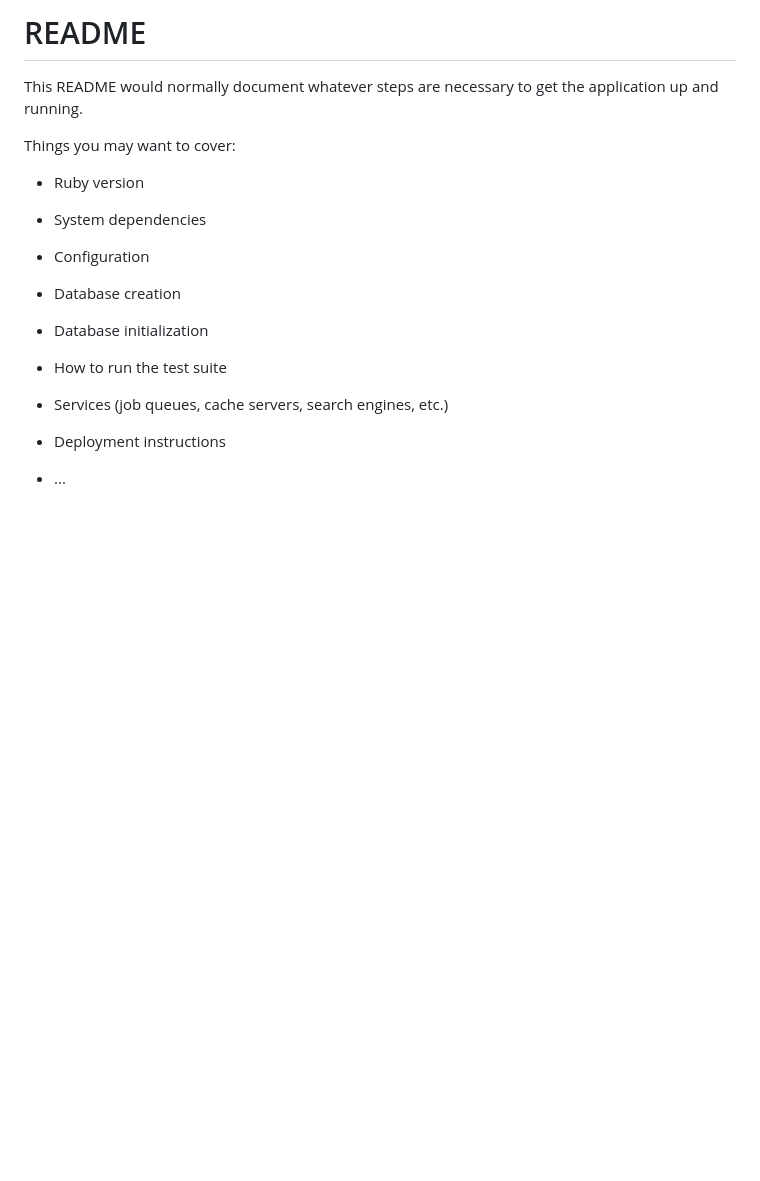
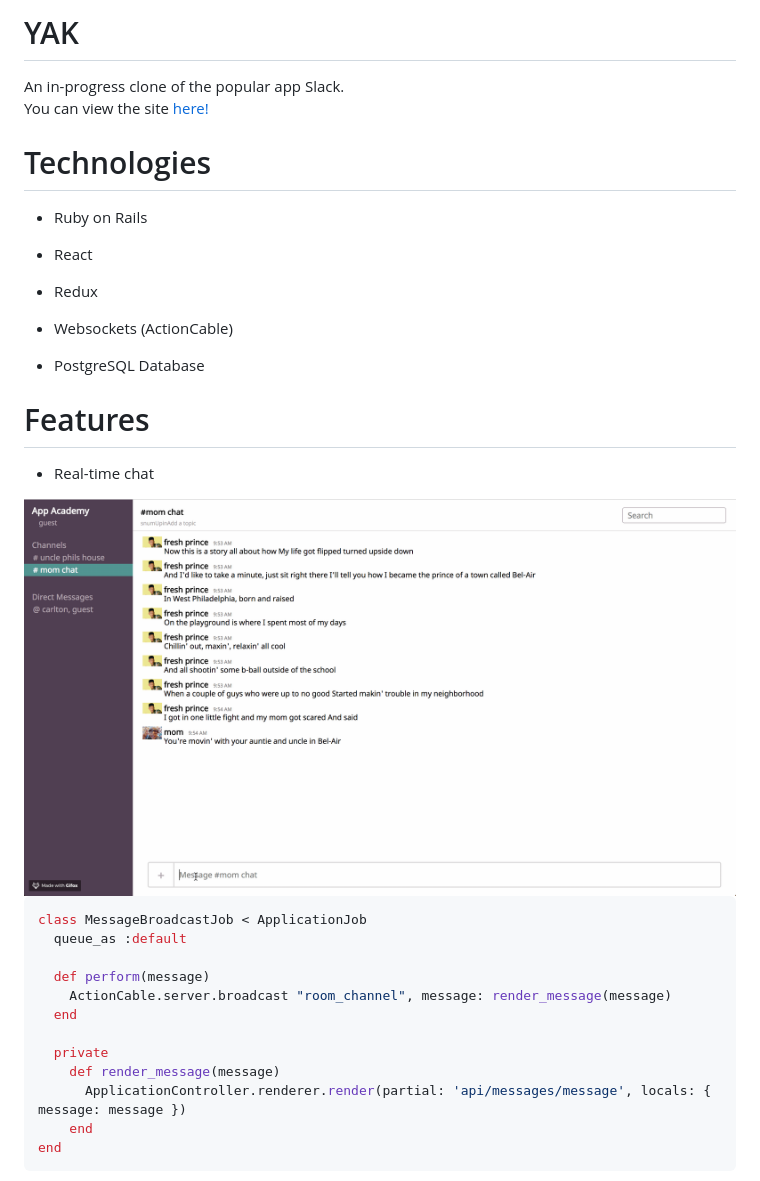
Before and after one commit to jahankhan/yak, a Markdown page: README.md, the part around the change printed below. GitHub-like rendering; pictures changed too: app/assets/images/demo-realtime.gif (added); blank space fills up the shorter version.

````diff
--- a/README.md
+++ b/README.md
@@ -1,24 +1,39 @@
-# README
+# YAK
 
-This README would normally document whatever steps are necessary to get the
-application up and running.
+An in-progress clone of the popular app Slack.
+<br />
+You can view the site <a href="https://yak1.herokuapp.com/">here!</a>
 
-Things you may want to cover:
+# Technologies
 
-* Ruby version
+* Ruby on Rails
 
-* System dependencies
+* React
 
-* Configuration
+* Redux
 
-* Database creation
+* Websockets (ActionCable)
 
-* Database initialization
+* PostgreSQL Database
 
-* How to run the test suite
+# Features
 
-* Services (job queues, cache servers, search engines, etc.)
+* Real-time chat
 
-* Deployment instructions
+<img src='app/assets/images/demo-realtime.gif' />
 
-* ...
+```ruby
+class MessageBroadcastJob < ApplicationJob
+  queue_as :default
+
+  def perform(message)
+    ActionCable.server.broadcast "room_channel", message: render_message(message)
+  end
+
+  private
+    def render_message(message)
+      ApplicationController.renderer.render(partial: 'api/messages/message', locals: { message: message })
+    end
+end
+```
+
````
Also changed, not shown: other parts of README.md (+7 -0 lines), app/assets/images/demo-channel.gif (added), app/assets/images/demo-dm.gif (added), 3 other files.
